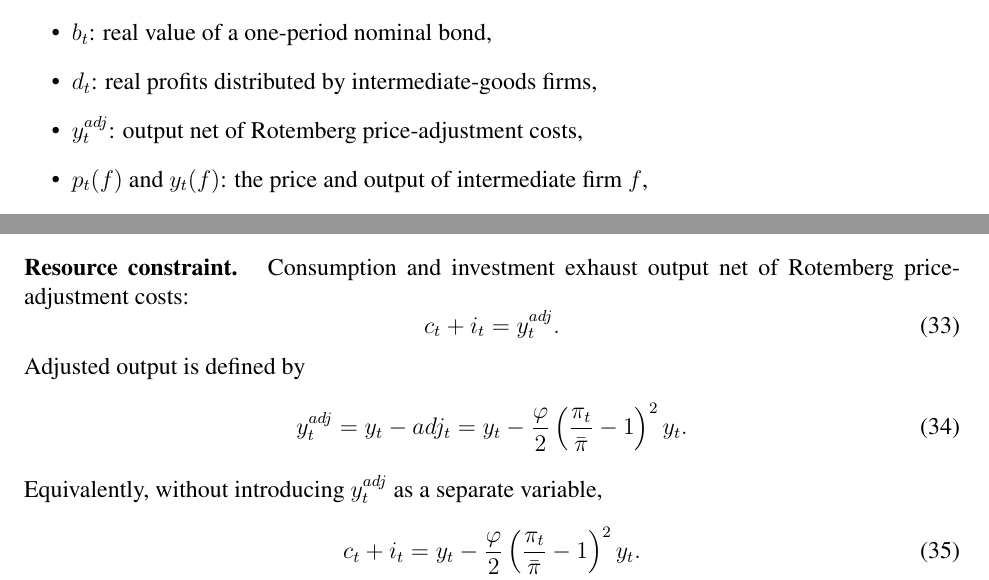
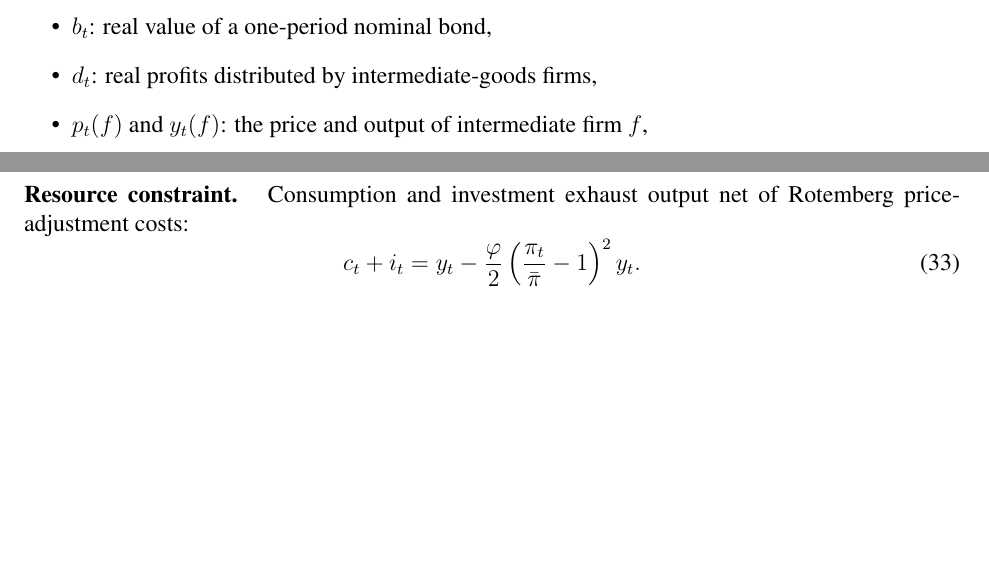
Before and after one commit to WillBarmby/summer_econ, a LaTeX document (docs/model_simple_dynare.tex): two parts of pages 1 and 7 of 9, joined at a grey line, cut so that both start at the same text, the shorter picture padded with empty space. Compiled offline with pdfLaTeX.

Commit message:
Remove adjusted-output auxiliary variable

```diff
--- a/docs/model_simple_dynare.tex
+++ b/docs/model_simple_dynare.tex
@@ -32,7 +32,6 @@ Additional variables and objects appearing in the model are
 \begin{itemize}[leftmargin=2em]
   \item $b_t$: real value of a one-period nominal bond,
   \item $d_t$: real profits distributed by intermediate-goods firms,
-  \item $y_t^{adj}$: output net of Rotemberg price-adjustment costs,
   \item $p_t(f)$ and $y_t(f)$: the price and output of intermediate firm $f$,
   \item $E_t[\cdot]$: expectation conditional on information available in period $t$,
   \item $\lambda_{t,k}$: the household's real stochastic discount factor from period $t$ to period $k$.
@@ -466,19 +465,6 @@ Current investment determines next period's capital stock:
 \paragraph{Resource constraint.}
 Consumption and investment exhaust output net of Rotemberg price-adjustment costs:
 \begin{equation}
-  c_t+i_t=y_t^{adj}.
-  \label{eq:resource-adjusted}
-\end{equation}
-Adjusted output is defined by
-\begin{equation}
-  y_t^{adj}=y_t-adj_t
-  =y_t-
-  \frac{\varphi}{2}
-  \left(\frac{\pi_t}{\bar\pi}-1\right)^2y_t.
-  \label{eq:adjusted-output}
-\end{equation}
-Equivalently, without introducing $y_t^{adj}$ as a separate variable,
-\begin{equation}
   c_t+i_t
   =y_t-
   \frac{\varphi}{2}
```
Also changed, not shown: docs/model_simple_dynare.tex (2 more changed lines).
